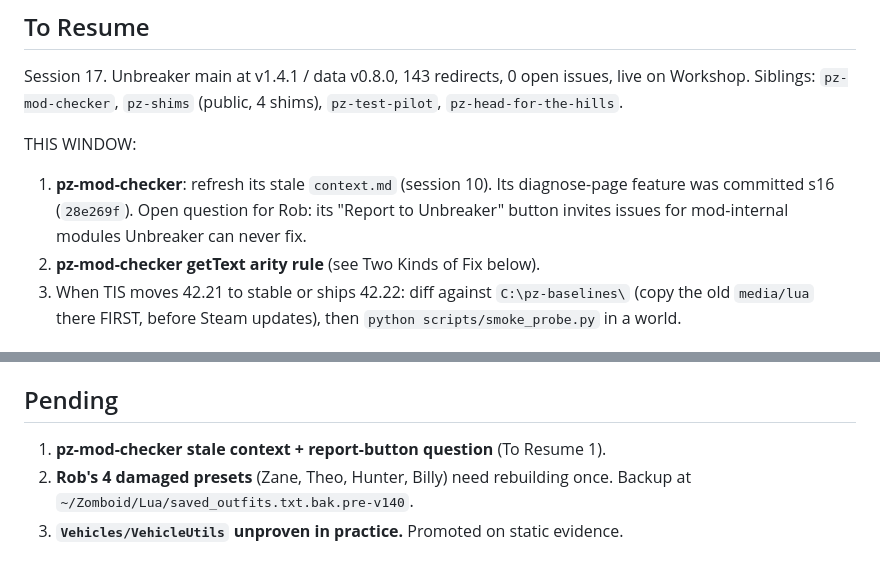
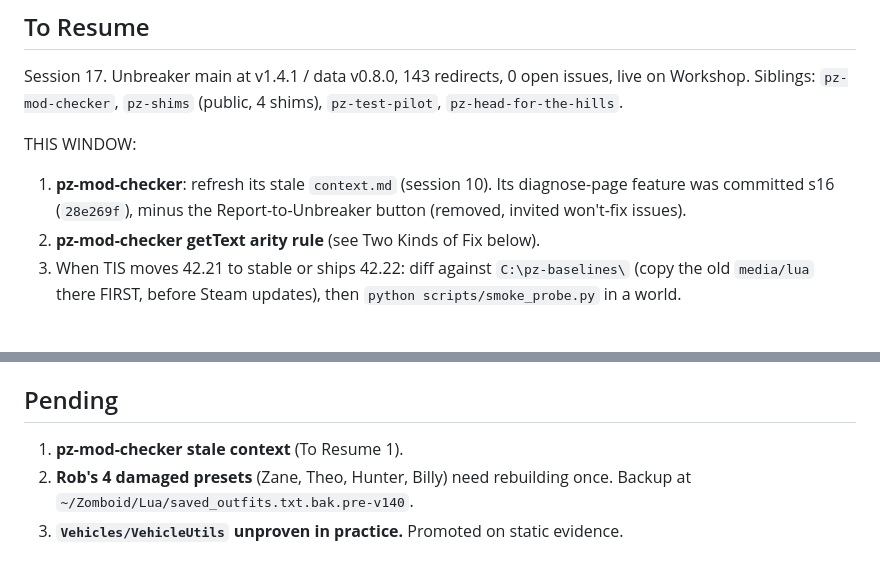
Before and after one commit to robotsmeller/unbreaker, a Markdown page: .claude/context.md, 2 parts joined by grey strips. Rendered like a GitHub page.

Commit message:
Session 16 handoff: report button removed

```diff
--- a/.claude/context.md
+++ b/.claude/context.md
@@ -24,8 +24,7 @@ Siblings: `pz-mod-checker`, `pz-shims` (public, 4 shims), `pz-test-pilot`, `pz-h
 
 THIS WINDOW:
 1. **pz-mod-checker**: refresh its stale `context.md` (session 10). Its diagnose-page feature was
-   committed s16 (`28e269f`). Open question for Rob: its "Report to Unbreaker" button invites issues
-   for mod-internal modules Unbreaker can never fix.
+   committed s16 (`28e269f`), minus the Report-to-Unbreaker button (removed, invited won't-fix issues).
 2. **pz-mod-checker getText arity rule** (see Two Kinds of Fix below).
 3. When TIS moves 42.21 to stable or ships 42.22: diff against `C:\pz-baselines\` (copy the old
    `media/lua` there FIRST, before Steam updates), then `python scripts/smoke_probe.py` in a world.
@@ -93,7 +92,7 @@ with the console line, never `mod.info`. Do not touch `workshop.txt` in staging.
 
 ## Pending
 
-1. **pz-mod-checker stale context + report-button question** (To Resume 1).
+1. **pz-mod-checker stale context** (To Resume 1).
 2. **Rob's 4 damaged presets** (Zane, Theo, Hunter, Billy) need rebuilding once. Backup at
    `~/Zomboid/Lua/saved_outfits.txt.bak.pre-v140`.
 3. **`Vehicles/VehicleUtils` unproven in practice.** Promoted on static evidence.
```
